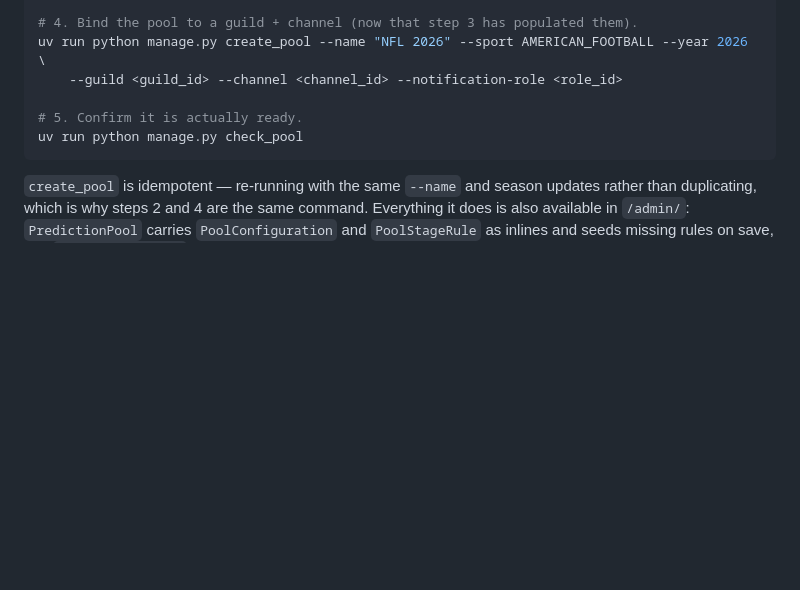
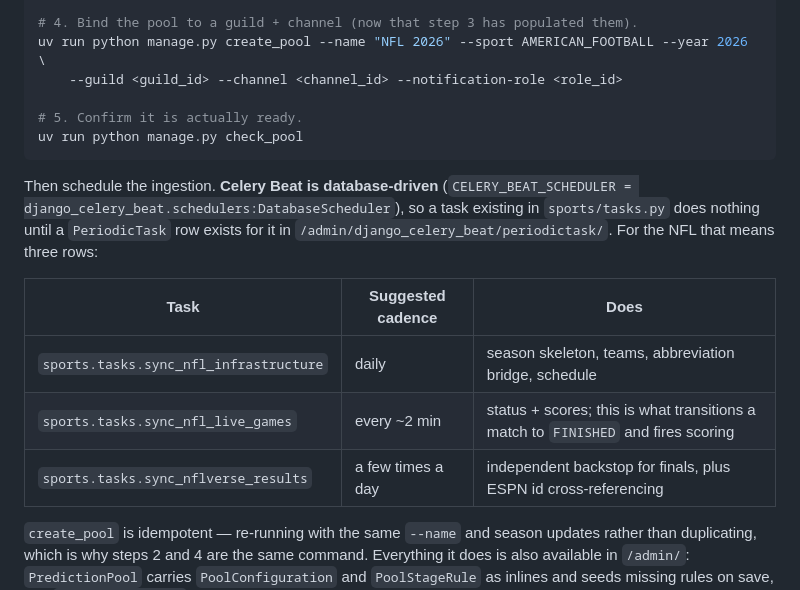
Before and after one commit to Blackilli/Otterball_v2, a Markdown page: CLAUDE.md, the part around the change. Rendered like a GitHub page; blank space fills up the shorter version.

Commit message:
Document the Celery Beat rows the NFL tasks need
Beat is database-driven (DatabaseScheduler), so the tasks added in this branch
do nothing until a PeriodicTask row exists for each. The runbook said how to
create a pool but not how to keep it fed, which would have looked like the
ingestion silently never running.

Co-Authored-By: Claude Opus 5 (1M context) <noreply@anthropic.com>

````diff
--- a/CLAUDE.md
+++ b/CLAUDE.md
@@ -105,6 +105,17 @@ uv run python manage.py create_pool --name "NFL 2026" --sport AMERICAN_FOOTBALL
 uv run python manage.py check_pool
 ```
 
+Then schedule the ingestion. **Celery Beat is database-driven** (`CELERY_BEAT_SCHEDULER =
+django_celery_beat.schedulers:DatabaseScheduler`), so a task existing in `sports/tasks.py` does
+nothing until a `PeriodicTask` row exists for it in `/admin/django_celery_beat/periodictask/`.
+For the NFL that means three rows:
+
+| Task | Suggested cadence | Does |
+|---|---|---|
+| `sports.tasks.sync_nfl_infrastructure` | daily | season skeleton, teams, abbreviation bridge, schedule |
+| `sports.tasks.sync_nfl_live_games` | every ~2 min | status + scores; this is what transitions a match to `FINISHED` and fires scoring |
+| `sports.tasks.sync_nflverse_results` | a few times a day | independent backstop for finals, plus ESPN id cross-referencing |
+
 `create_pool` is idempotent — re-running with the same `--name` and season updates rather than
 duplicating, which is why steps 2 and 4 are the same command. Everything it does is also available
 in `/admin/`: `PredictionPool` carries `PoolConfiguration` and `PoolStageRule` as inlines and seeds
````
